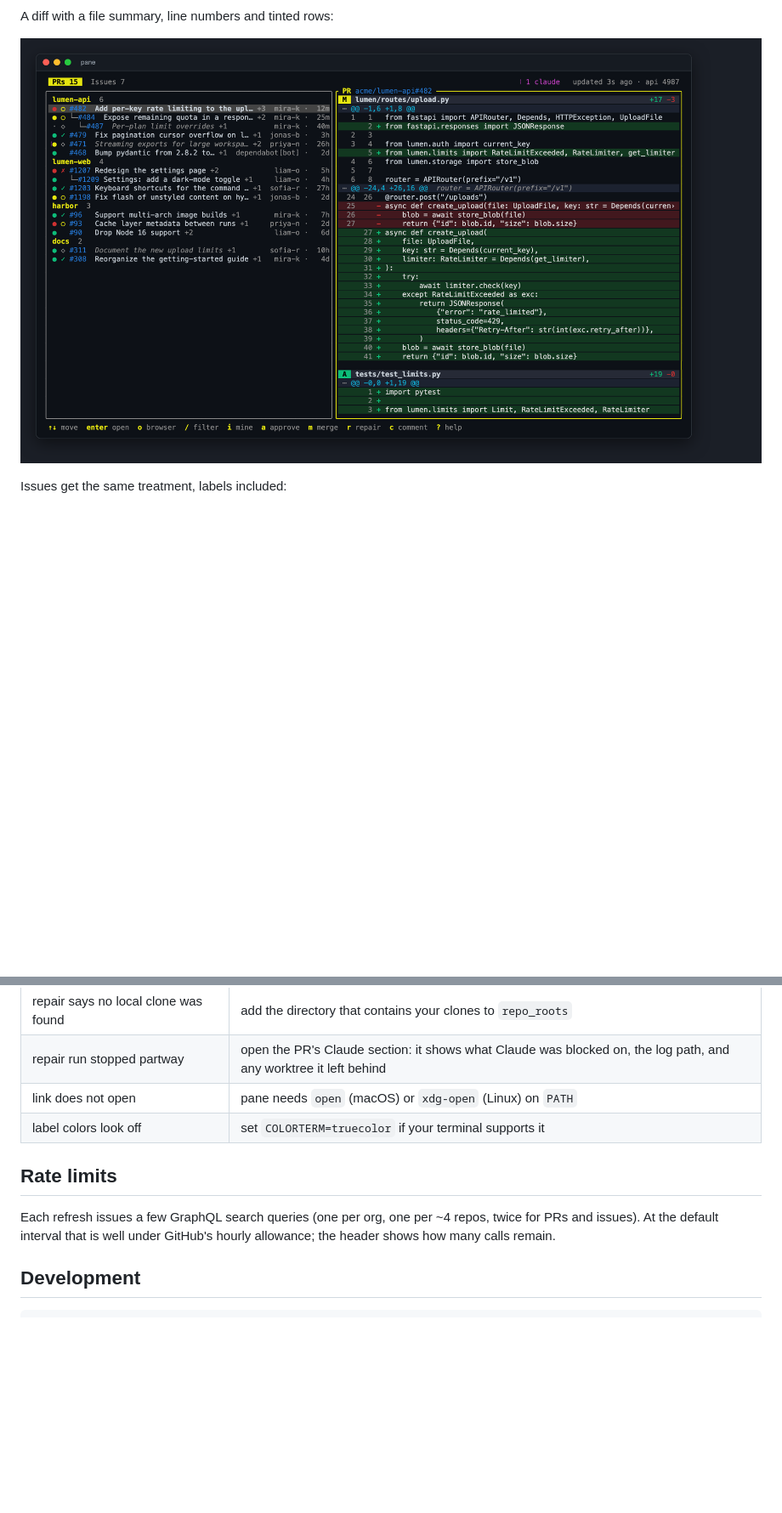
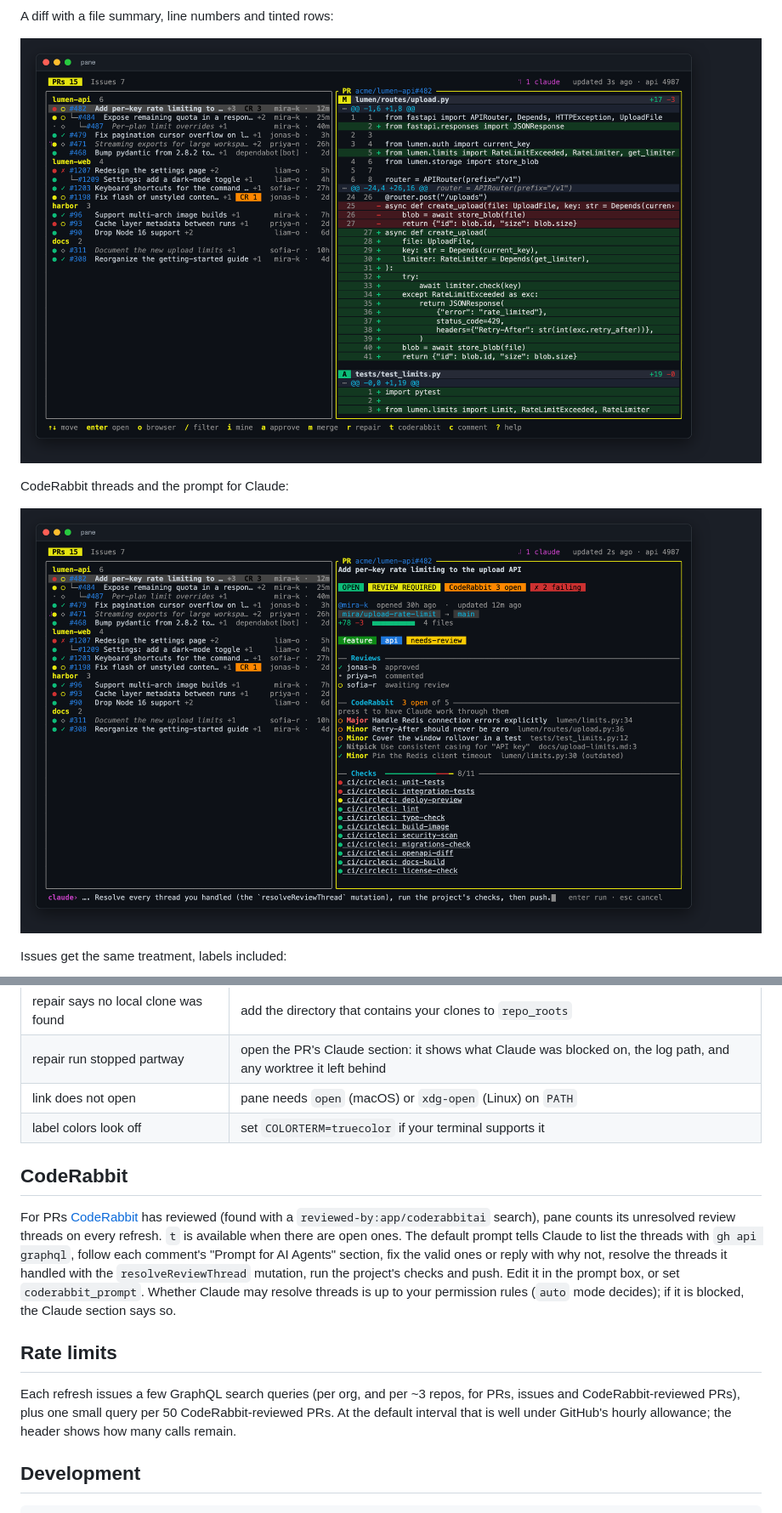
Before and after one commit to scale-venture-partners/pane, a Markdown page: README.md, 2 parts joined by grey strips. Shown at 85% size. Rendered like a GitHub page; pictures changed too: docs/screenshots/coderabbit.png (added), docs/screenshots/diff.png; folded sections open; blank space fills up the shorter version.

```diff
--- a/README.md
+++ b/README.md
@@ -29,6 +30,10 @@ Descriptions and comments render as Markdown:
 A diff with a file summary, line numbers and tinted rows:
 
 ![Diff view](docs/screenshots/diff.png)
+
+CodeRabbit threads and the prompt for Claude:
+
+![CodeRabbit section and prompt](docs/screenshots/coderabbit.png)
 
 Issues get the same treatment, labels included:
 
@@ -137,9 +146,13 @@ Report vulnerabilities as described in [SECURITY.md](SECURITY.md).
 | link does not open | pane needs `open` (macOS) or `xdg-open` (Linux) on `PATH` |
 | label colors look off | set `COLORTERM=truecolor` if your terminal supports it |
 
+## CodeRabbit
+
+For PRs [CodeRabbit](https://coderabbit.ai) has reviewed (found with a `reviewed-by:app/coderabbitai` search), pane counts its unresolved review threads on every refresh. `t` is available when there are open ones. The default prompt tells Claude to list the threads with `gh api graphql`, follow each comment's "Prompt for AI Agents" section, fix the valid ones or reply with why not, resolve the threads it handled with the `resolveReviewThread` mutation, run the project's checks and push. Edit it in the prompt box, or set `coderabbit_prompt`. Whether Claude may resolve threads is up to your permission rules (`auto` mode decides); if it is blocked, the Claude section says so.
+
 ## Rate limits
 
-Each refresh issues a few GraphQL search queries (one per org, one per ~4 repos, twice for PRs and issues). At the default interval that is well under GitHub's hourly allowance; the header shows how many calls remain.
+Each refresh issues a few GraphQL search queries (per org, and per ~3 repos, for PRs, issues and CodeRabbit-reviewed PRs), plus one small query per 50 CodeRabbit-reviewed PRs. At the default interval that is well under GitHub's hourly allowance; the header shows how many calls remain.
 
 ## Development
 
```
Also changed, not shown: other parts of README.md (+6 -1 lines), CHANGELOG.md (+1 -0 lines), SECURITY.md (+1 -1 lines), docs/screenshots/description.png, docs/screenshots/overview.png, docs/screenshots/repair.png, 10 other files.
